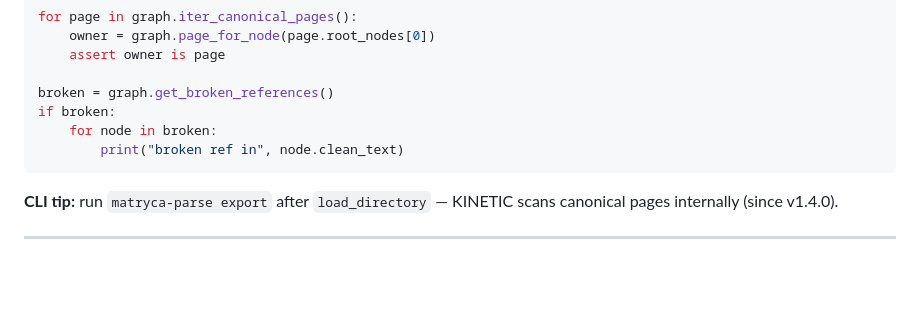
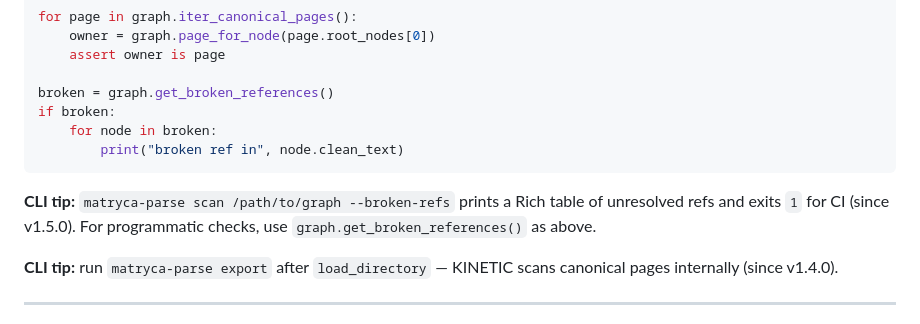
Before and after one commit to MarcoPorcellato/logseq-matryca-parser, a Markdown page: docs/COOKBOOK.md, the part around the change. Rendered like a GitHub page; blank space fills up the shorter version.

````diff
--- a/docs/COOKBOOK.md
+++ b/docs/COOKBOOK.md
@@ -127,6 +127,8 @@ if broken:
         print("broken ref in", node.clean_text)
 ```
 
+**CLI tip:** `matryca-parse scan /path/to/graph --broken-refs` prints a Rich table of unresolved refs and exits `1` for CI (since v1.5.0). For programmatic checks, use `graph.get_broken_references()` as above.
+
 **CLI tip:** run `matryca-parse export` after `load_directory` — KINETIC scans canonical pages internally (since v1.4.0).
 
 ---
````
Also changed, not shown: CHANGELOG.md (+4 -1 lines), docs/GOOD_FIRST_ISSUES.md (+3 -3 lines).
